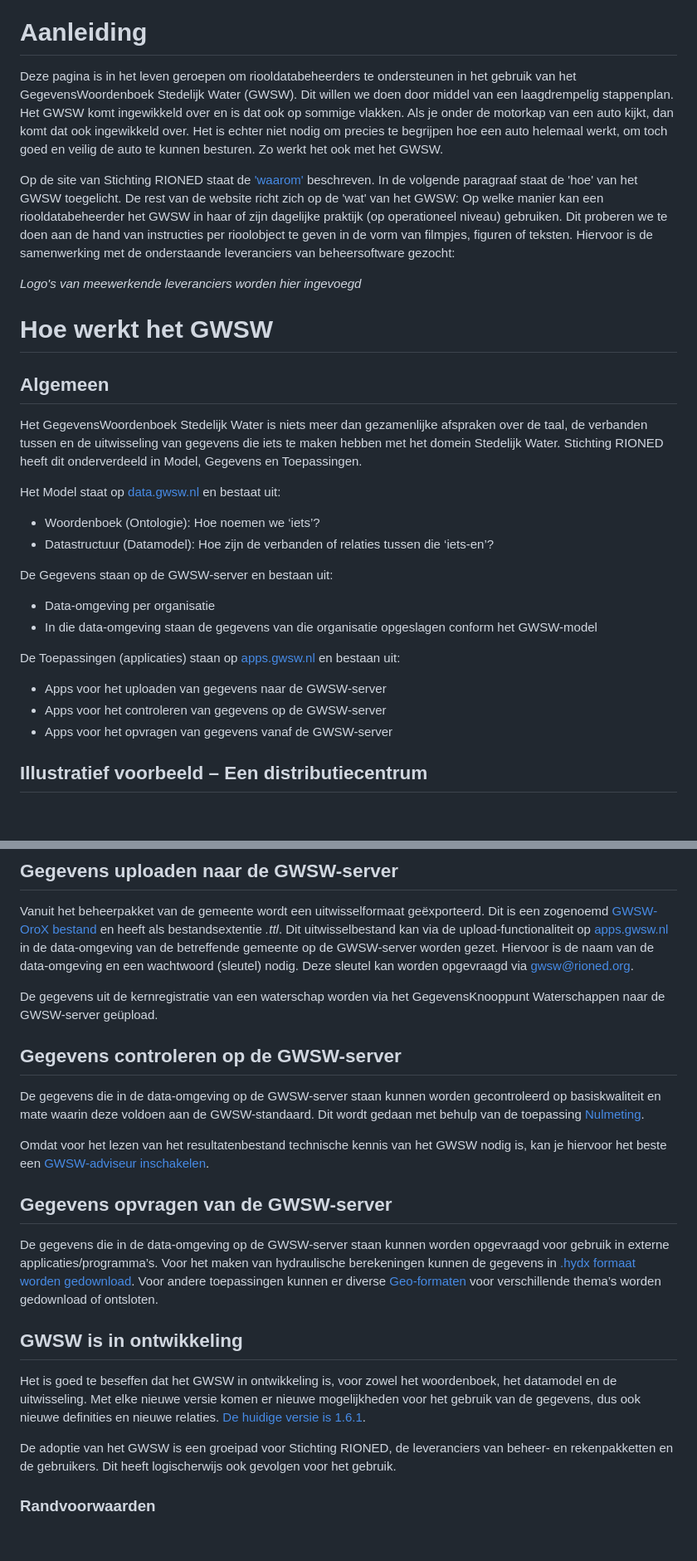
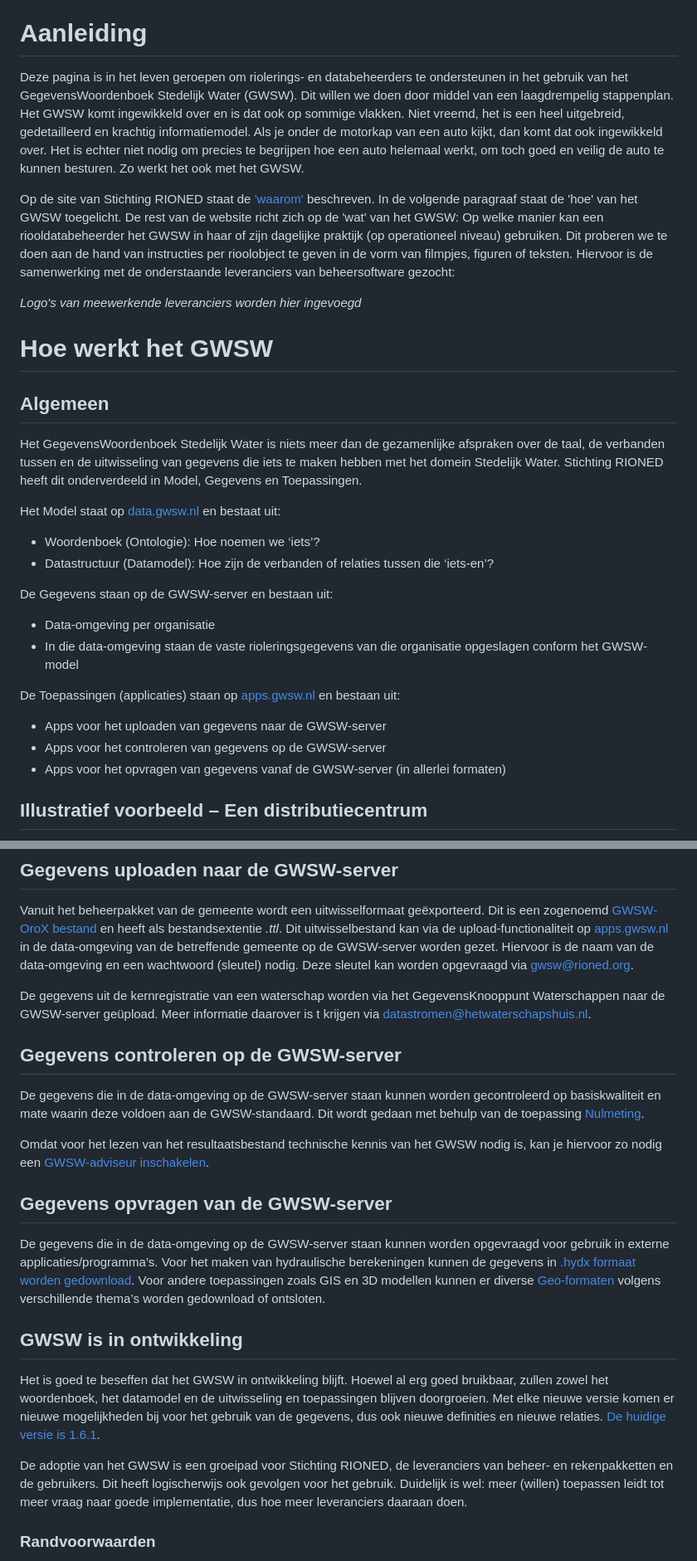
Before and after one commit to StichtingRIONED/gwsw-gebruik, a Markdown page: main.md, 2 parts joined by grey strips. Shown: that part at 83% size. GitHub-like rendering; blank space fills up the shorter version.

```diff
--- a/main.md
+++ b/main.md
@@ -17,11 +17,12 @@ De inhoudsopgave aan de linkerkant van de website kan gebruikt worden als leeswi
 
 # Aanleiding
 
-Deze pagina is in het leven geroepen om riooldatabeheerders te ondersteunen in het gebruik van het GegevensWoordenboek Stedelijk Water (GWSW). Dit willen we doen door middel van een laagdrempelig stappenplan.
-Het GWSW komt ingewikkeld over en is dat ook op sommige vlakken. Als je onder de motorkap van een auto kijkt, dan komt dat ook ingewikkeld over. Het is echter niet nodig om precies te begrijpen hoe een auto helemaal werkt, om toch goed en veilig de auto te kunnen besturen. Zo werkt het ook met het GWSW.
+Deze pagina is in het leven geroepen om riolerings- en databeheerders te ondersteunen in het gebruik van het GegevensWoordenboek Stedelijk Water (GWSW). Dit willen we doen door middel van een laagdrempelig stappenplan.
+Het GWSW komt ingewikkeld over en is dat ook op sommige vlakken. Niet vreemd, het is een heel uitgebreid, gedetailleerd en krachtig informatiemodel.
+Als je onder de motorkap van een auto kijkt, dan komt dat ook ingewikkeld over. Het is echter niet nodig om precies te begrijpen hoe een auto helemaal werkt, om toch goed en veilig de auto te kunnen besturen. Zo werkt het ook met het GWSW.
 
-Op de site van Stichting RIONED staat de ['waarom'](https://www.riool.net/applicaties/gegevenswoordenboek-stedelijk-water/waarom-gwsw-) beschreven. In de volgende paragraaf staat de 'hoe' van het GWSW toegelicht. De rest van de website richt zich op de 'wat' van het GWSW: Op welke manier kan een riooldatabeheerder het GWSW in haar of
-zijn dagelijke praktijk (op operationeel niveau) gebruiken. Dit proberen we te doen aan de hand van instructies per rioolobject te geven in de vorm van filmpjes, figuren of teksten.
+Op de site van Stichting RIONED staat de ['waarom'](https://www.riool.net/applicaties/gegevenswoordenboek-stedelijk-water/waarom-gwsw-) beschreven. In de volgende paragraaf staat de 'hoe' van het GWSW toegelicht. De rest van de website richt zich op de 'wat' van het GWSW: Op welke manier kan een riooldatabeheerder het GWSW in haar of zijn dagelijke praktijk (op operationeel niveau) gebruiken.
+Dit proberen we te doen aan de hand van instructies per rioolobject te geven in de vorm van filmpjes, figuren of teksten.
 Hiervoor is de samenwerking met de onderstaande leveranciers van beheersoftware gezocht:
 
 *Logo's van meewerkende leveranciers worden hier ingevoegd*
@@ -30,7 +31,7 @@ Hiervoor is de samenwerking met de onderstaande leveranciers van beheersoftware
 # Hoe werkt het GWSW
 ## Algemeen
 
-Het GegevensWoordenboek Stedelijk Water is niets meer dan gezamenlijke afspraken over de taal, de verbanden tussen en de uitwisseling van gegevens die iets te maken hebben met het domein Stedelijk Water. Stichting RIONED heeft dit onderverdeeld in Model, Gegevens en Toepassingen.
+Het GegevensWoordenboek Stedelijk Water is niets meer dan de gezamenlijke afspraken over de taal, de verbanden tussen en de uitwisseling van gegevens die iets te maken hebben met het domein Stedelijk Water. Stichting RIONED heeft dit onderverdeeld in Model, Gegevens en Toepassingen.
 
 Het Model staat op [data.gwsw.nl](https://data.gwsw.nl/) en bestaat uit:
 -	Woordenboek (Ontologie): Hoe noemen we ‘iets’?
@@ -38,12 +39,12 @@ Het Model staat op [data.gwsw.nl](https://data.gwsw.nl/) en bestaat uit:
 
 De Gegevens staan op de GWSW-server en bestaan uit:
 -	Data-omgeving per organisatie
--	In die data-omgeving staan de gegevens van die organisatie opgeslagen conform het GWSW-model
+-	In die data-omgeving staan de vaste rioleringsgegevens van die organisatie opgeslagen conform het GWSW-model
 
 De Toepassingen (applicaties) staan op [apps.gwsw.nl](https://apps.gwsw.nl/) en bestaan uit:
 -	Apps voor het uploaden van gegevens naar de GWSW-server
 -	Apps voor het controleren van gegevens op de GWSW-server
--	Apps voor het opvragen van gegevens vanaf de GWSW-server
+-	Apps voor het opvragen van gegevens vanaf de GWSW-server (in allerlei formaten)
 
 ## Illustratief voorbeeld – Een distributiecentrum
 Denk bij het GWSW aan een logistiek distributiecentrum van een bedrijf zoals Coolblue of BOL. Het distributiecentrum is zo ingericht dat het een logische en (daardoor) efficiënte opslag van producten is. Elk product heeft zijn eigen plek. En die plek is daar, omdat:
@@ -70,23 +71,23 @@ Met GWSW Apps kunnen gegevens worden geüpload naar de GWSW-server, worden gecon
 ## Gegevens uploaden naar de GWSW-server
 Vanuit het beheerpakket van de gemeente wordt een uitwisselformaat geëxporteerd. Dit is een zogenoemd [GWSW-OroX bestand](https://apps.gwsw.nl/doc/GWSW.orox%20Opbouw%20dataset.pdf) en heeft als bestandsextentie *.ttl*. Dit uitwisselbestand kan via de upload-functionaliteit op [apps.gwsw.nl](https://apps.gwsw.nl/) in de data-omgeving van de betreffende gemeente op de GWSW-server worden gezet. Hiervoor is de naam van de data-omgeving en een wachtwoord (sleutel) nodig. Deze sleutel kan worden opgevraagd via gwsw@rioned.org.
 
-De gegevens uit de kernregistratie van een waterschap worden via het GegevensKnooppunt Waterschappen naar de GWSW-server geüpload.
+De gegevens uit de kernregistratie van een waterschap worden via het GegevensKnooppunt Waterschappen naar de GWSW-server geüpload. Meer informatie daarover is t krijgen via datastromen@hetwaterschapshuis.nl.
 
 ## Gegevens controleren op de GWSW-server
 De gegevens die in de data-omgeving op de GWSW-server staan kunnen worden gecontroleerd op basiskwaliteit en mate waarin deze voldoen aan de GWSW-standaard. Dit wordt gedaan met behulp van de toepassing [Nulmeting](https://apps.gwsw.nl/item_validate).
 
-Omdat voor het lezen van het resultatenbestand technische kennis van het GWSW nodig is, kan je hiervoor het beste een [GWSW-adviseur inschakelen](https://www.riool.net/applicaties/gegevenswoordenboek-stedelijk-water-gwsw/gwsw-ondersteuning-beschikbaar).
+Omdat voor het lezen van het resultaatsbestand technische kennis van het GWSW nodig is, kan je hiervoor zo nodig een [GWSW-adviseur inschakelen](https://www.riool.net/applicaties/gegevenswoordenboek-stedelijk-water-gwsw/gwsw-ondersteuning-beschikbaar).
 
 ## Gegevens opvragen van de GWSW-server
 De gegevens die in de data-omgeving op de GWSW-server staan kunnen worden opgevraagd voor gebruik in externe applicaties/programma’s.
-Voor het maken van hydraulische berekeningen kunnen de gegevens in [.hydx formaat worden gedownload](https://apps.gwsw.nl/item_hydxdownload). Voor andere toepassingen kunnen er diverse [Geo-formaten](https://apps.gwsw.nl/item_geo) voor verschillende thema’s worden gedownload of ontsloten.
+Voor het maken van hydraulische berekeningen kunnen de gegevens in [.hydx formaat worden gedownload](https://apps.gwsw.nl/item_hydxdownload). Voor andere toepassingen zoals GIS en 3D modellen kunnen er diverse [Geo-formaten](https://apps.gwsw.nl/item_geo) volgens verschillende thema’s worden gedownload of ontsloten.
 
 <div id="in_ontwikkeling"></div>
 
 ## GWSW is in ontwikkeling
-Het is goed te beseffen dat het GWSW in ontwikkeling is, voor zowel het woordenboek, het datamodel en de uitwisseling. Met elke nieuwe versie komen er nieuwe mogelijkheden voor het gebruik van de gegevens, dus ook nieuwe definities en nieuwe relaties. [De huidige versie is 1.6.1](https://www.riool.net/applicaties/gegevenswoordenboek-stedelijk-water-gwsw/huidige-versie-gwsw-en-planning/deze-gwsw-eisen-stelt-u-bij-aanschaf-van-nieuwe-software).
+Het is goed te beseffen dat het GWSW in ontwikkeling blijft. Hoewel al erg goed bruikbaar, zullen zowel het woordenboek, het datamodel en de uitwisseling en toepassingen blijven doorgroeien. Met elke nieuwe versie komen er nieuwe mogelijkheden bij voor het gebruik van de gegevens, dus ook nieuwe definities en nieuwe relaties. [De huidige versie is 1.6.1](https://www.riool.net/applicaties/gegevenswoordenboek-stedelijk-water-gwsw/huidige-versie-gwsw-en-planning/deze-gwsw-eisen-stelt-u-bij-aanschaf-van-nieuwe-software).
 
-De adoptie van het GWSW is een groeipad voor Stichting RIONED, de leveranciers van beheer- en rekenpakketten en de gebruikers. Dit heeft logischerwijs ook gevolgen voor het gebruik.
+De adoptie van het GWSW is een groeipad voor Stichting RIONED, de leveranciers van beheer- en rekenpakketten en de gebruikers. Dit heeft logischerwijs ook gevolgen voor het gebruik. Duidelijk is wel: meer (willen) toepassen leidt tot meer vraag naar goede implementatie, dus hoe meer leveranciers daaraan doen.
 
 ### Randvoorwaarden
 Om het gegevensbeheer, -uitwisseling en -gebruik goed aan te laten sluiten op het GWSW zijn er een aantal randvoorwaarden (met verantwoordelijkheid) van toepassing.
```
Also changed, not shown: other parts of main.md (+9 -7 lines).
